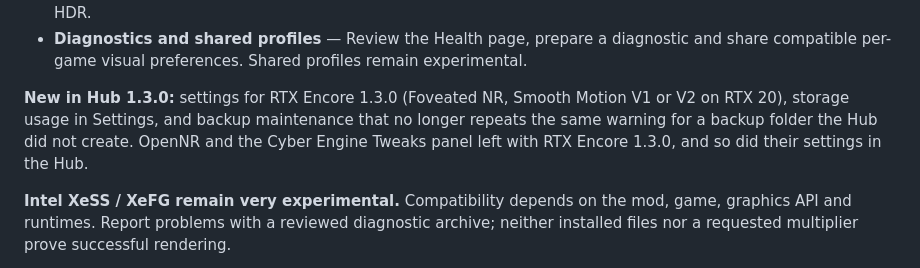
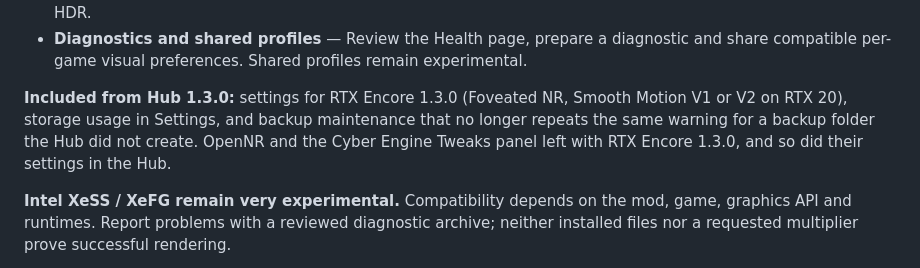
Before and after one commit to SilyNoMeta/rtx-encore-hub, a Markdown page: README.md, the part around the change. Drawn GitHub-style.

```diff
--- a/README.md
+++ b/README.md
@@ -41,7 +41,7 @@ Install and update RTX Encore, keep its runtimes matched, and manage your games
 - **NR pass by pass and HDR inputs** — Adjust each of up to four NR passes, or inherit the global style. Common HDR-input and exposure settings follow the chosen reconstruction engine; they do not enable display HDR.
 - **Diagnostics and shared profiles** — Review the Health page, prepare a diagnostic and share compatible per-game visual preferences. Shared profiles remain experimental.
 
-**New in Hub 1.3.0:** settings for RTX Encore 1.3.0 (Foveated NR, Smooth Motion V1 or V2 on RTX 20), storage usage in Settings, and backup maintenance that no longer repeats the same warning for a backup folder the Hub did not create. OpenNR and the Cyber Engine Tweaks panel left with RTX Encore 1.3.0, and so did their settings in the Hub.
+**Included from Hub 1.3.0:** settings for RTX Encore 1.3.0 (Foveated NR, Smooth Motion V1 or V2 on RTX 20), storage usage in Settings, and backup maintenance that no longer repeats the same warning for a backup folder the Hub did not create. OpenNR and the Cyber Engine Tweaks panel left with RTX Encore 1.3.0, and so did their settings in the Hub.
 
 **Intel XeSS / XeFG remain very experimental.** Compatibility depends on the mod, game, graphics API and runtimes. Report problems with a reviewed diagnostic archive; neither installed files nor a requested multiplier prove successful rendering.
 
```
Also changed, not shown: README.fr.md (+1 -1 lines), README.zh-CN.md (+1 -1 lines).
